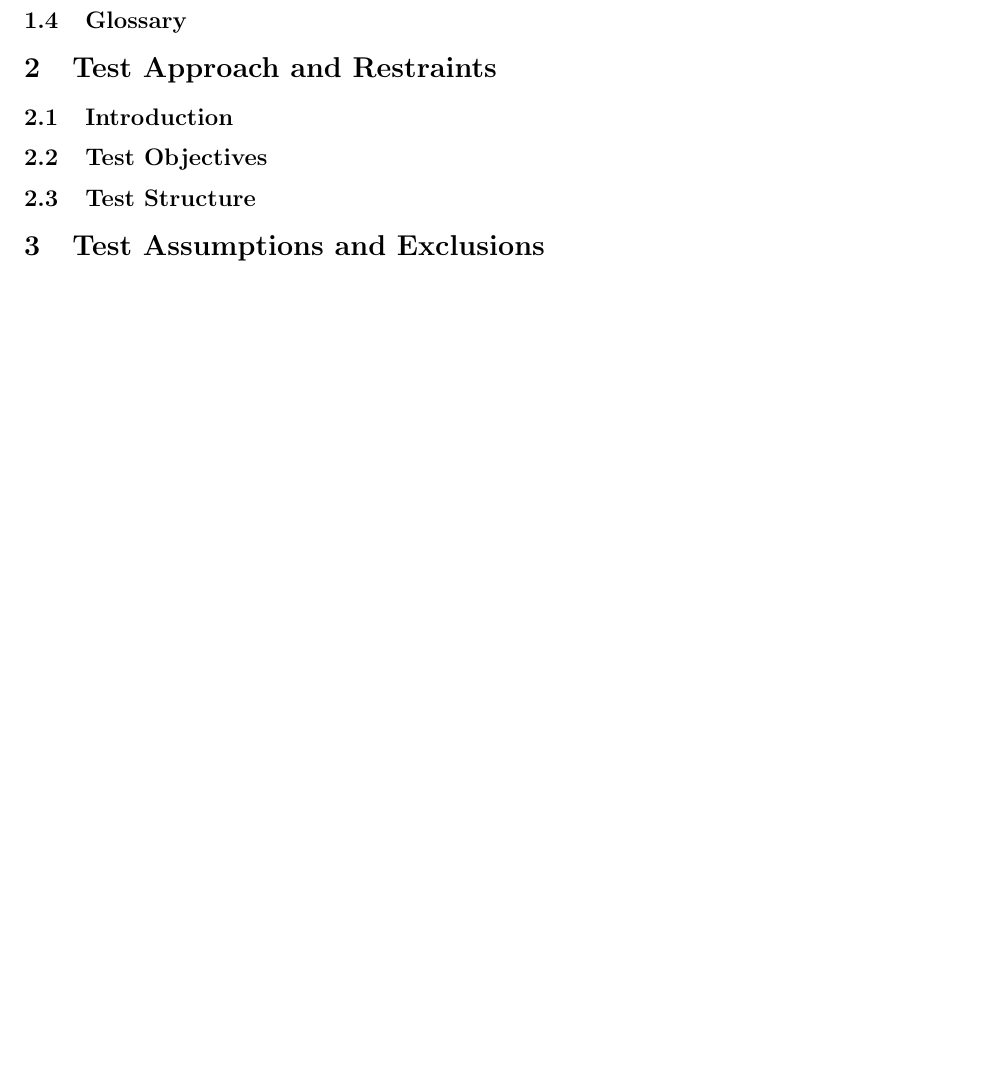
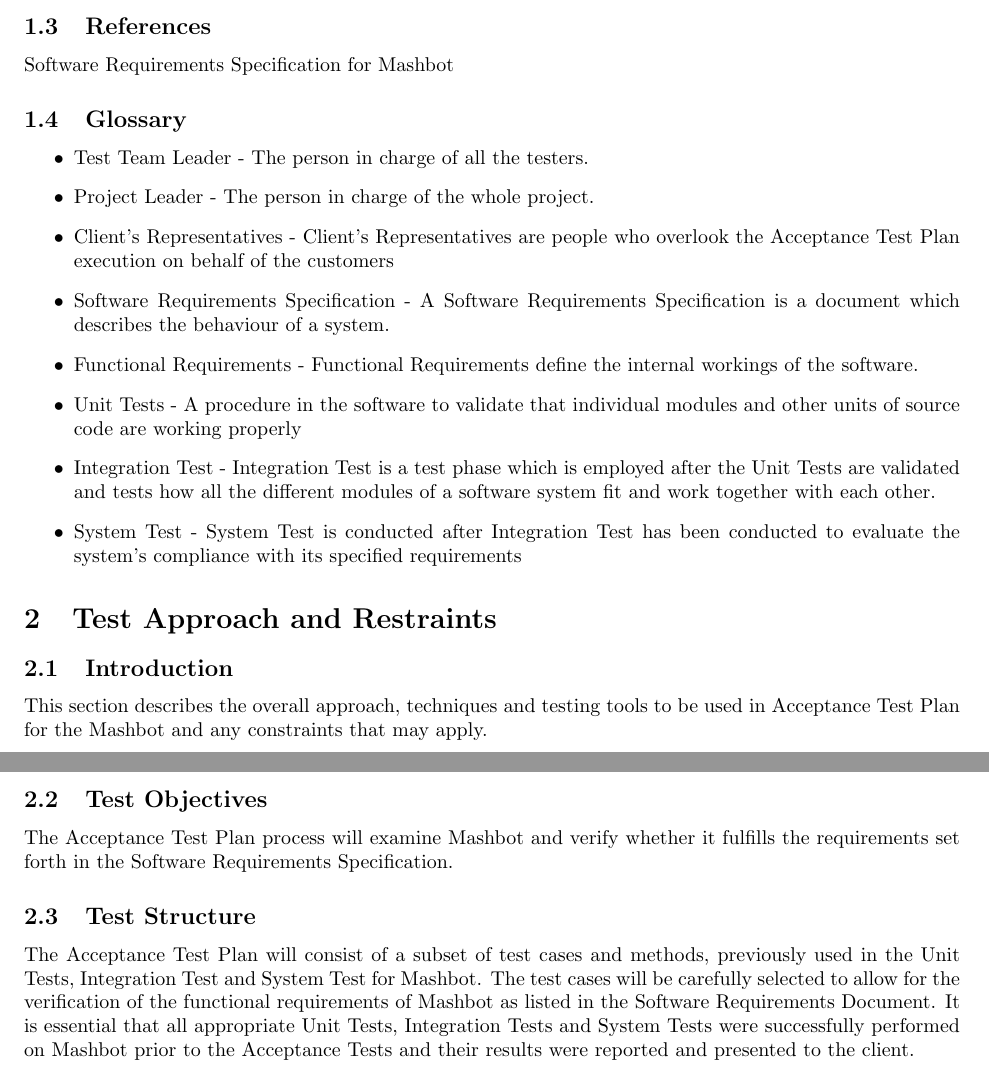
Before and after one commit to codyaray/mashbot, a LaTeX document (doc/testplan/testplan.tex): part of page 5 of 8 before the commit and two parts of pages 4 and 5 of 9 after it, the two joined at a grey line, cut at the place of the change, the shorter picture padded with empty space. Compiled offline with pdfLaTeX.

Commit message:
Finished intro and Test Approach and Constraints

```diff
--- a/doc/testplan/testplan.tex
+++ b/doc/testplan/testplan.tex
@@ -69,13 +69,51 @@
 
 
 \subsection{References}
+Software Requirements Specification for Mashbot
+
 \subsection{Glossary}
+
+\begin{itemize}
+\item Test Team Leader - The person in charge of all the testers.
+\item Project Leader - The person in charge of the whole project.
+\item Client’s Representatives - Client’s Representatives are people who overlook the Acceptance Test Plan
+  execution on behalf of the customers
+\item Software Requirements Specification - A Software Requirements Specification is a document which
+  describes the behaviour of a system.
+\item Functional Requirements - Functional Requirements define the internal workings of the software.
+\item Unit Tests - A procedure in the software to validate that individual modules and other units of source
+  code are working properly
+\item Integration Test - Integration Test is a test phase which is employed after the Unit Tests are validated
+  and tests how all the different modules of a software system fit and work together with each other.
+\item System Test - System Test is conducted after Integration Test has been conducted to evaluate the
+  system’s compliance with its specified requirements
+\end{itemize}
 
 \section{Test Approach and Restraints} % VS
 
 \subsection{Introduction}
+
+This section describes the overall approach, techniques and
+testing tools to be used in Acceptance Test Plan for
+the Mashbot and any constraints that may apply.
+
 \subsection{Test Objectives}
+
+The Acceptance Test Plan process will examine Mashbot and verify
+whether it fulfills the requirements set forth in the Software
+Requirements Specification.
+
+
 \subsection{Test Structure}
+
+The Acceptance Test Plan will consist of a subset of test cases and
+methods, previously used in the Unit Tests, Integration Test and
+System Test for Mashbot. The test cases will be carefully selected to
+allow for the verification of the functional requirements of Mashbot
+as listed in the Software Requirements Document. It is essential that
+all appropriate Unit Tests, Integration Tests and System Tests were
+successfully performed on Mashbot prior to the Acceptance Tests
+and their results were reported and presented to the client.
 
 \section{Test Assumptions and Exclusions} % ND
 
```
